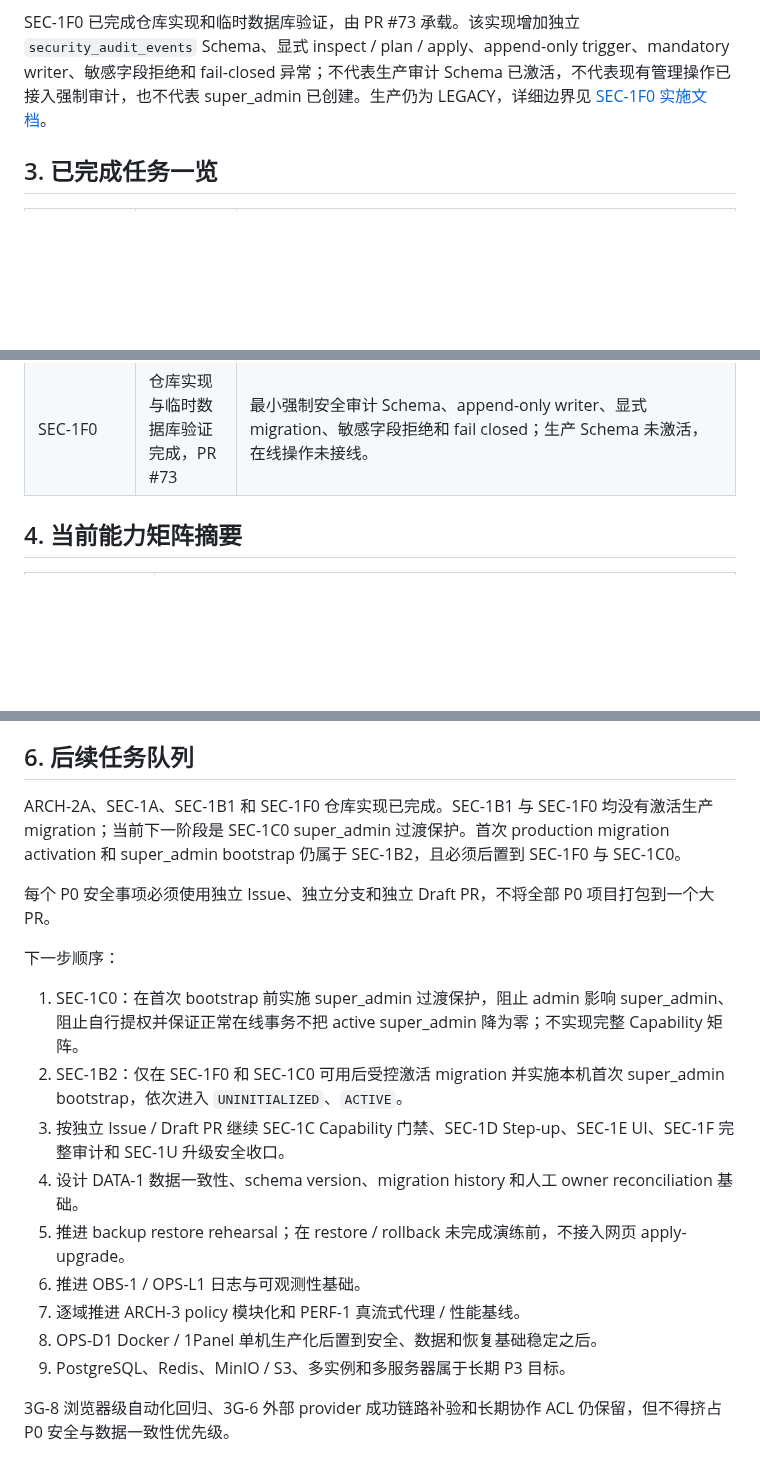
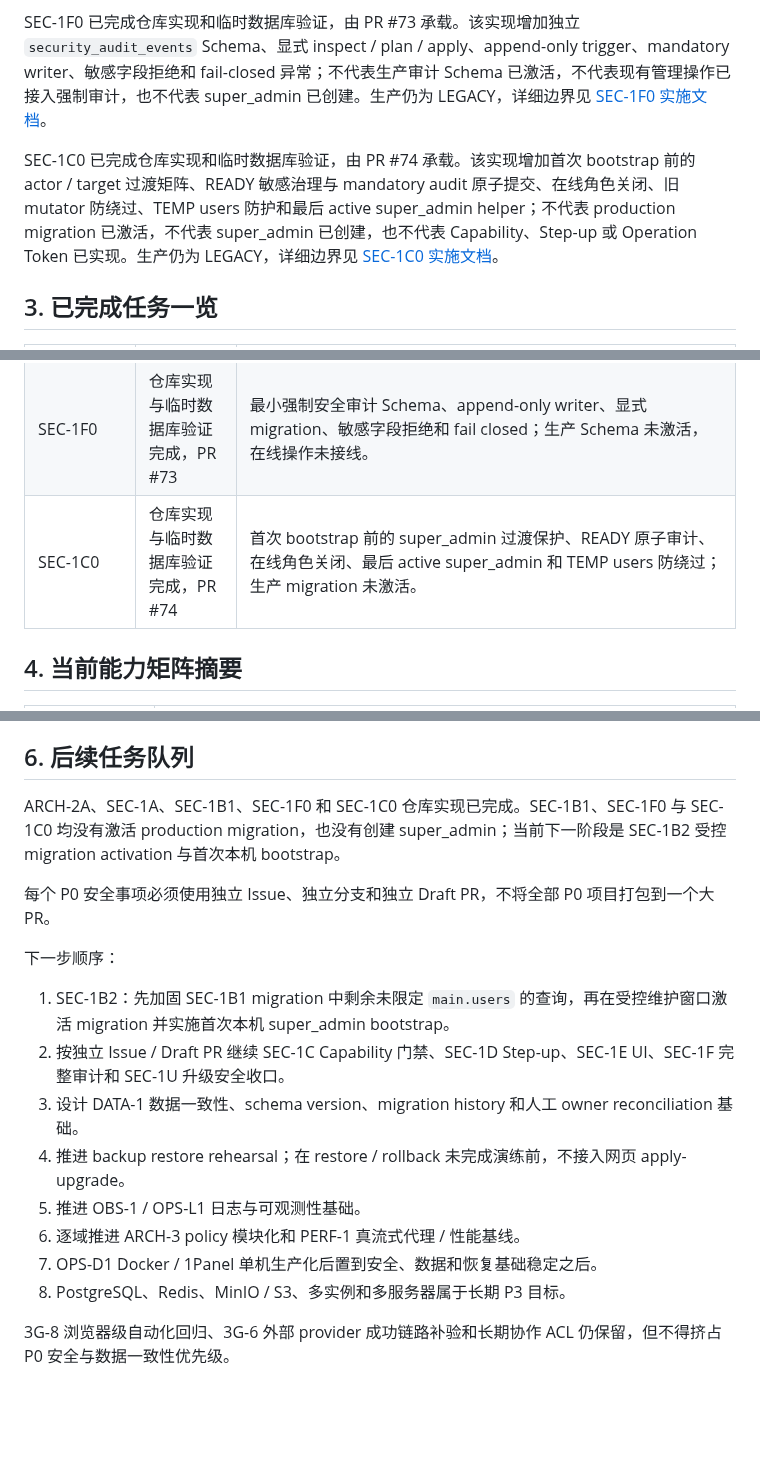
Before and after one commit to MEIS-DaCaiTou/Infinite-Canvas-Enterprise, a Markdown page: docs/CURRENT_PROJECT_STATUS.md, 3 parts joined by grey strips. GitHub-like rendering; blank space fills up the shorter version.

Commit message:
docs: sync SEC-1C0 PR status

```diff
--- a/docs/CURRENT_PROJECT_STATUS.md
+++ b/docs/CURRENT_PROJECT_STATUS.md
@@ -39,6 +39,8 @@ SEC-1B1 已完成仓库实现和临时数据库验证，由 PR #72 承载。该
 
 SEC-1F0 已完成仓库实现和临时数据库验证，由 PR #73 承载。该实现增加独立 `security_audit_events` Schema、显式 inspect / plan / apply、append-only trigger、mandatory writer、敏感字段拒绝和 fail-closed 异常；不代表生产审计 Schema 已激活，不代表现有管理操作已接入强制审计，也不代表 super_admin 已创建。生产仍为 LEGACY，详细边界见 [SEC-1F0 实施文档](./security/SEC-1F0-MANDATORY-SECURITY-AUDIT-IMPLEMENTATION-2026-07.md)。
 
+SEC-1C0 已完成仓库实现和临时数据库验证，由 PR #74 承载。该实现增加首次 bootstrap 前的 actor / target 过渡矩阵、READY 敏感治理与 mandatory audit 原子提交、在线角色关闭、旧 mutator 防绕过、TEMP users 防护和最后 active super_admin helper；不代表 production migration 已激活，不代表 super_admin 已创建，也不代表 Capability、Step-up 或 Operation Token 已实现。生产仍为 LEGACY，详细边界见 [SEC-1C0 实施文档](./security/SEC-1C0-SUPER-ADMIN-TRANSITIONAL-PROTECTION-2026-07.md)。
+
 ## 3. 已完成任务一览
 
 | 阶段 | 状态 | 说明 |
@@ -65,6 +67,7 @@ SEC-1F0 已完成仓库实现和临时数据库验证，由 PR #73 承载。该
 | SEC-1A | 已完成 ADR 决策，PR #71 | 定义 user / admin / super_admin、Capability、L0–L3、Step-up、bootstrap 和高风险治理；不代表任何超级管理员或安全能力已经实现。 |
 | SEC-1B1 | 仓库实现与临时数据库验证完成，PR #72 | role / auth_version、新旧 schema 兼容、显式 migration 基础和 JWT 当前状态加载；生产 migration 未激活。 |
 | SEC-1F0 | 仓库实现与临时数据库验证完成，PR #73 | 最小强制安全审计 Schema、append-only writer、显式 migration、敏感字段拒绝和 fail closed；生产 Schema 未激活，在线操作未接线。 |
+| SEC-1C0 | 仓库实现与临时数据库验证完成，PR #74 | 首次 bootstrap 前的 super_admin 过渡保护、READY 原子审计、在线角色关闭、最后 active super_admin 和 TEMP users 防绕过；生产 migration 未激活。 |
 
 ## 4. 当前能力矩阵摘要
 
@@ -106,21 +109,20 @@ OPS-2A / OPS-2B 生产侧人工确认：
 
 ## 6. 后续任务队列
 
-ARCH-2A、SEC-1A、SEC-1B1 和 SEC-1F0 仓库实现已完成。SEC-1B1 与 SEC-1F0 均没有激活生产 migration；当前下一阶段是 SEC-1C0 super_admin 过渡保护。首次 production migration activation 和 super_admin bootstrap 仍属于 SEC-1B2，且必须后置到 SEC-1F0 与 SEC-1C0。
+ARCH-2A、SEC-1A、SEC-1B1、SEC-1F0 和 SEC-1C0 仓库实现已完成。SEC-1B1、SEC-1F0 与 SEC-1C0 均没有激活 production migration，也没有创建 super_admin；当前下一阶段是 SEC-1B2 受控 migration activation 与首次本机 bootstrap。
 
 每个 P0 安全事项必须使用独立 Issue、独立分支和独立 Draft PR，不将全部 P0 项目打包到一个大 PR。
 
 下一步顺序：
 
-1. SEC-1C0：在首次 bootstrap 前实施 super_admin 过渡保护，阻止 admin 影响 super_admin、阻止自行提权并保证正常在线事务不把 active super_admin 降为零；不实现完整 Capability 矩阵。
-2. SEC-1B2：仅在 SEC-1F0 和 SEC-1C0 可用后受控激活 migration 并实施本机首次 super_admin bootstrap，依次进入 `UNINITIALIZED`、`ACTIVE`。
-3. 按独立 Issue / Draft PR 继续 SEC-1C Capability 门禁、SEC-1D Step-up、SEC-1E UI、SEC-1F 完整审计和 SEC-1U 升级安全收口。
-4. 设计 DATA-1 数据一致性、schema version、migration history 和人工 owner reconciliation 基础。
-5. 推进 backup restore rehearsal；在 restore / rollback 未完成演练前，不接入网页 apply-upgrade。
-6. 推进 OBS-1 / OPS-L1 日志与可观测性基础。
-7. 逐域推进 ARCH-3 policy 模块化和 PERF-1 真流式代理 / 性能基线。
-8. OPS-D1 Docker / 1Panel 单机生产化后置到安全、数据和恢复基础稳定之后。
-9. PostgreSQL、Redis、MinIO / S3、多实例和多服务器属于长期 P3 目标。
+1. SEC-1B2：先加固 SEC-1B1 migration 中剩余未限定 `main.users` 的查询，再在受控维护窗口激活 migration 并实施首次本机 super_admin bootstrap。
+2. 按独立 Issue / Draft PR 继续 SEC-1C Capability 门禁、SEC-1D Step-up、SEC-1E UI、SEC-1F 完整审计和 SEC-1U 升级安全收口。
+3. 设计 DATA-1 数据一致性、schema version、migration history 和人工 owner reconciliation 基础。
+4. 推进 backup restore rehearsal；在 restore / rollback 未完成演练前，不接入网页 apply-upgrade。
+5. 推进 OBS-1 / OPS-L1 日志与可观测性基础。
+6. 逐域推进 ARCH-3 policy 模块化和 PERF-1 真流式代理 / 性能基线。
+7. OPS-D1 Docker / 1Panel 单机生产化后置到安全、数据和恢复基础稳定之后。
+8. PostgreSQL、Redis、MinIO / S3、多实例和多服务器属于长期 P3 目标。
 
 3G-8 浏览器级自动化回归、3G-6 外部 provider 成功链路补验和长期协作 ACL 仍保留，但不得挤占 P0 安全与数据一致性优先级。
 
```
Also changed, not shown: docs/roadmap/DEVELOPMENT-ROADMAP-2026-2027.md (+4 -3 lines).
